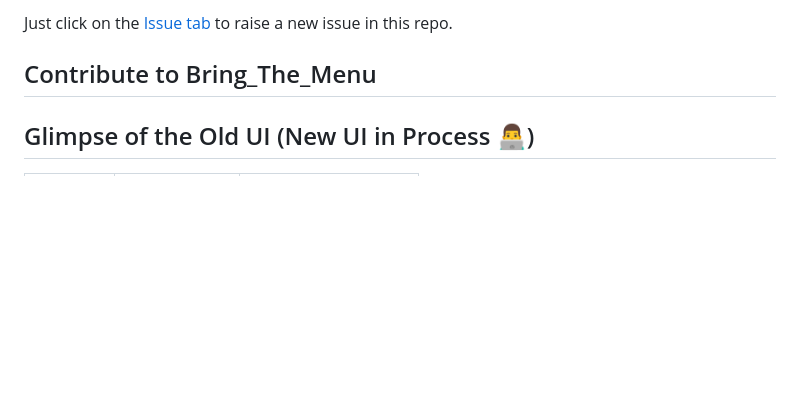
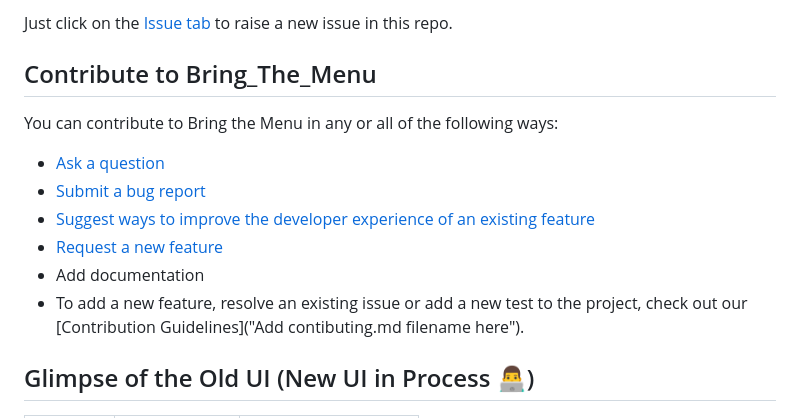
Before and after one commit to m0hit-kumar/Bring-The-Menu, a Markdown page: README.md, the part around the change. Drawn GitHub-style; blank space fills up the shorter version.

Commit message:
contribution123

```diff
--- a/README.md
+++ b/README.md
@@ -38,8 +38,14 @@ Just click on the [Issue tab](https://github.com/m0hit-kumar/Bring-The-Menu/issu
 
 ## Contribute to Bring_The_Menu
 
+You can contribute to Bring the Menu in any or all of the following ways:
 
-
+- [Ask a question](https://github.com/m0hit-kumar/Bring-The-Menu/discussions)
+- [Submit a bug report](https://github.com/m0hit-kumar/Bring-The-Menu/issues/new/choose)
+- [Suggest ways to improve the developer experience of an existing feature](https://github.com/m0hit-kumar/Bring-The-Menu/issues/new/choose)
+- [Request a new feature](https://github.com/m0hit-kumar/Bring-The-Menu/issues/new/choose)
+- Add documentation
+- To add a new feature, resolve an existing issue or add a new test to the project, check out our [Contribution Guidelines]("Add contibuting.md filename here").
 
 
 
```
